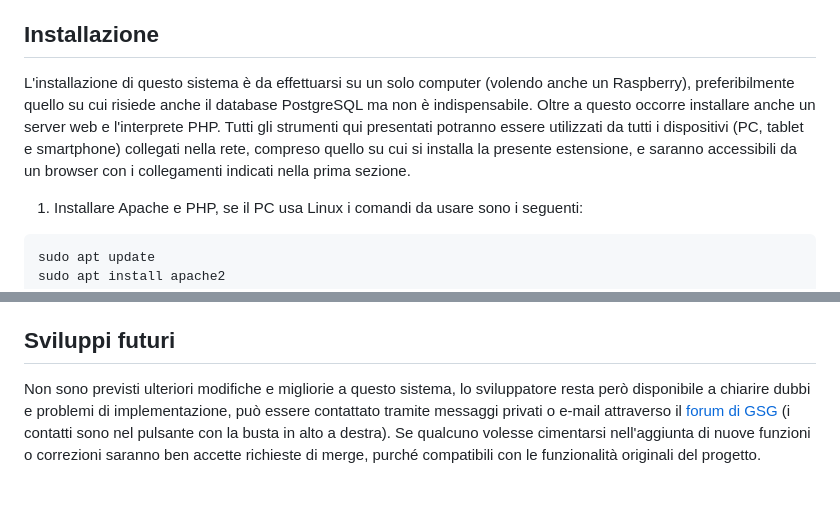
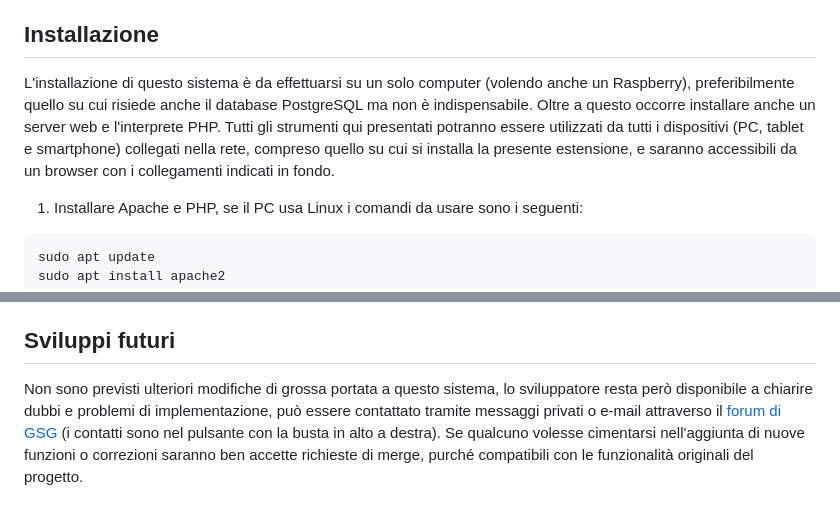
Before and after one commit to ricfila/GSG-extension, a Markdown page: README.md, 2 parts joined by grey strips. Rendered like a GitHub page.

````diff
--- a/README.md
+++ b/README.md
@@ -33,7 +33,7 @@ Di seguito un riepilogo delle principali scelte architetturali di cui è bene es
 * Con questa estensione è possibile avere articoli composti da porzioni decimali di ingredienti (es. "Gnocchi al baccalà" composti da 1 gnocchi e 0.5 baccalà). Per poter inserire porzioni decimali occorre impostare un divisore intero (ad esempio 100) nella tabella dati_ingredienti, creando un record con la stessa descrizionebreve dell'ingrediente a cui ci si vuole riferire (non ci devono essere due ingredienti con la stessa descrizione). Il divisore impostato andrà a dividere tutte le quantità dell'ingrediente in tutti gli articoli in cui esso compare. Con il divisore 100, quindi, per aggiungere una porzione effettiva bisogna aggiungerne 100 (il quoziente farà 1), mentre per aggiungerne mezza basterà scrivere 50 (il quoziente farà 0.5). Si consiglia di impostare dei divisori solo per gli ingredienti obbligatori in tutti gli articoli in cui compaiono. Dove non viene impostato un divisore, questo viene sottinteso come pari a 1.<br>Questa funzione risulta particolarmente comoda per un monitoraggio in tempo reale delle quantità di ingredienti da preparare (corrispondenti agli ordini emessi e non ancora evasi) nella schermata "Ultime vendite" dell'Ausilio alle casse. Il selettore temporale serve ad escludere gli ordini stampati da molto tempo che probabilmente sono già stati serviti, ma per distrazione possono non essere stati contrassegnati come evasi.
 
 ## Installazione
-L'installazione di questo sistema è da effettuarsi su un solo computer (volendo anche un Raspberry), preferibilmente quello su cui risiede anche il database PostgreSQL ma non è indispensabile. Oltre a questo occorre installare anche un server web e l'interprete PHP. Tutti gli strumenti qui presentati potranno essere utilizzati da tutti i dispositivi (PC, tablet e smartphone) collegati nella rete, compreso quello su cui si installa la presente estensione, e saranno accessibili da un browser con i collegamenti indicati nella prima sezione.
+L'installazione di questo sistema è da effettuarsi su un solo computer (volendo anche un Raspberry), preferibilmente quello su cui risiede anche il database PostgreSQL ma non è indispensabile. Oltre a questo occorre installare anche un server web e l'interprete PHP. Tutti gli strumenti qui presentati potranno essere utilizzati da tutti i dispositivi (PC, tablet e smartphone) collegati nella rete, compreso quello su cui si installa la presente estensione, e saranno accessibili da un browser con i collegamenti indicati in fondo.
 
 1. Installare Apache e PHP, se il PC usa Linux i comandi da usare sono i seguenti:
 ```
@@ -56,4 +56,4 @@ sudo apt-get install php-pgsql
    * **Pannello evasione comande** (*per pc e tablet*): `http://192.168.1.1/pannello/`
 
 ## Sviluppi futuri
-Non sono previsti ulteriori modifiche e migliorie a questo sistema, lo sviluppatore resta però disponibile a chiarire dubbi e problemi di implementazione, può essere contattato tramite messaggi privati o e-mail attraverso il [forum di GSG](https://gestionestandgastronomico.forumfree.it/?act=Profile&MID=11997612) (i contatti sono nel pulsante con la busta in alto a destra). Se qualcuno volesse cimentarsi nell'aggiunta di nuove funzioni o correzioni saranno ben accette richieste di merge, purché compatibili con le funzionalità originali del progetto.
+Non sono previsti ulteriori modifiche di grossa portata a questo sistema, lo sviluppatore resta però disponibile a chiarire dubbi e problemi di implementazione, può essere contattato tramite messaggi privati o e-mail attraverso il [forum di GSG](https://gestionestandgastronomico.forumfree.it/?act=Profile&MID=11997612) (i contatti sono nel pulsante con la busta in alto a destra). Se qualcuno volesse cimentarsi nell'aggiunta di nuove funzioni o correzioni saranno ben accette richieste di merge, purché compatibili con le funzionalità originali del progetto.
````
